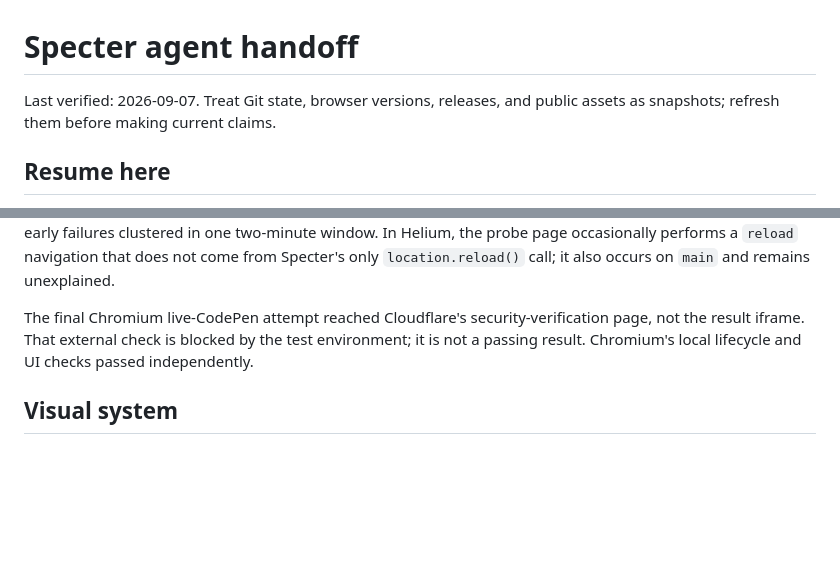
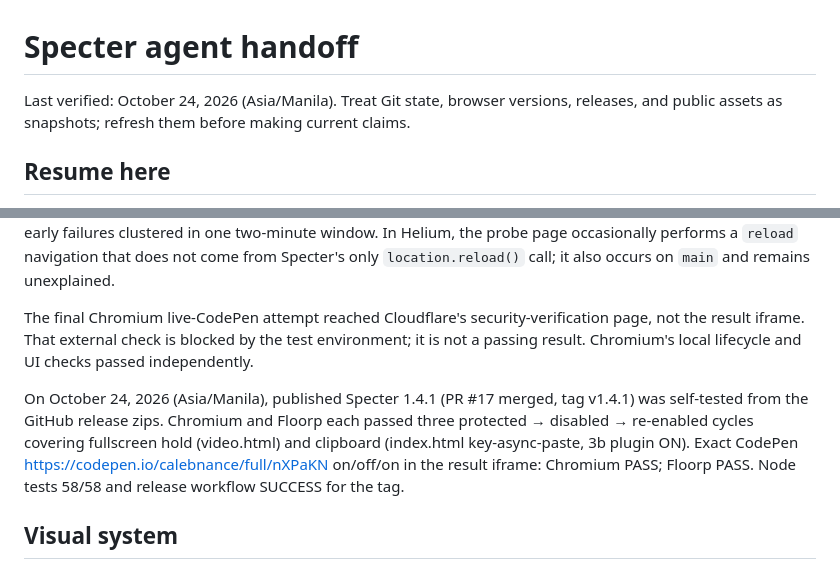
Before and after one commit to NitroDiesel/Specter, a Markdown page: docs/AGENT_CONTEXT.md, 2 parts joined by grey strips. GitHub-like rendering; blank space fills up the shorter version.

Commit message:
docs: record 1.4.1 gate verification (2026-10-24)

```diff
--- a/docs/AGENT_CONTEXT.md
+++ b/docs/AGENT_CONTEXT.md
@@ -1,6 +1,6 @@
 # Specter agent handoff
 
-Last verified: 2026-09-07. Treat Git state, browser versions, releases, and public assets as snapshots; refresh them before making current claims.
+Last verified: October 24, 2026 (Asia/Manila). Treat Git state, browser versions, releases, and public assets as snapshots; refresh them before making current claims.
 
 ## Resume here
 
@@ -129,6 +129,8 @@ On October 1, the audit-fix branch passed 39/39 Node tests and deterministic pac
 
 The final Chromium live-CodePen attempt reached Cloudflare's security-verification page, not the result iframe. That external check is blocked by the test environment; it is not a passing result. Chromium's local lifecycle and UI checks passed independently.
 
+On October 24, 2026 (Asia/Manila), published Specter 1.4.1 (PR #17 merged, tag v1.4.1) was self-tested from the GitHub release zips. Chromium and Floorp each passed three protected → disabled → re-enabled cycles covering fullscreen hold (video.html) and clipboard (index.html key-async-paste, 3b plugin ON). Exact CodePen https://codepen.io/calebnance/full/nXPaKN on/off/on in the result iframe: Chromium PASS; Floorp PASS. Node tests 58/58 and release workflow SUCCESS for the tag.
+
 ## Visual system
 
 The active direction is **uBlock Origin layout in a T3 Code skin**, documented normatively in `DESIGN.md` and `.impeccable/design.json`. It replaced Chromatic Registration in schema 3; `migrateSettings` moves the untouched old defaults (`#007c91` accent, Ubuntu font) to the new defaults (`#1b4ed8`, system font) and keeps custom choices.
```
